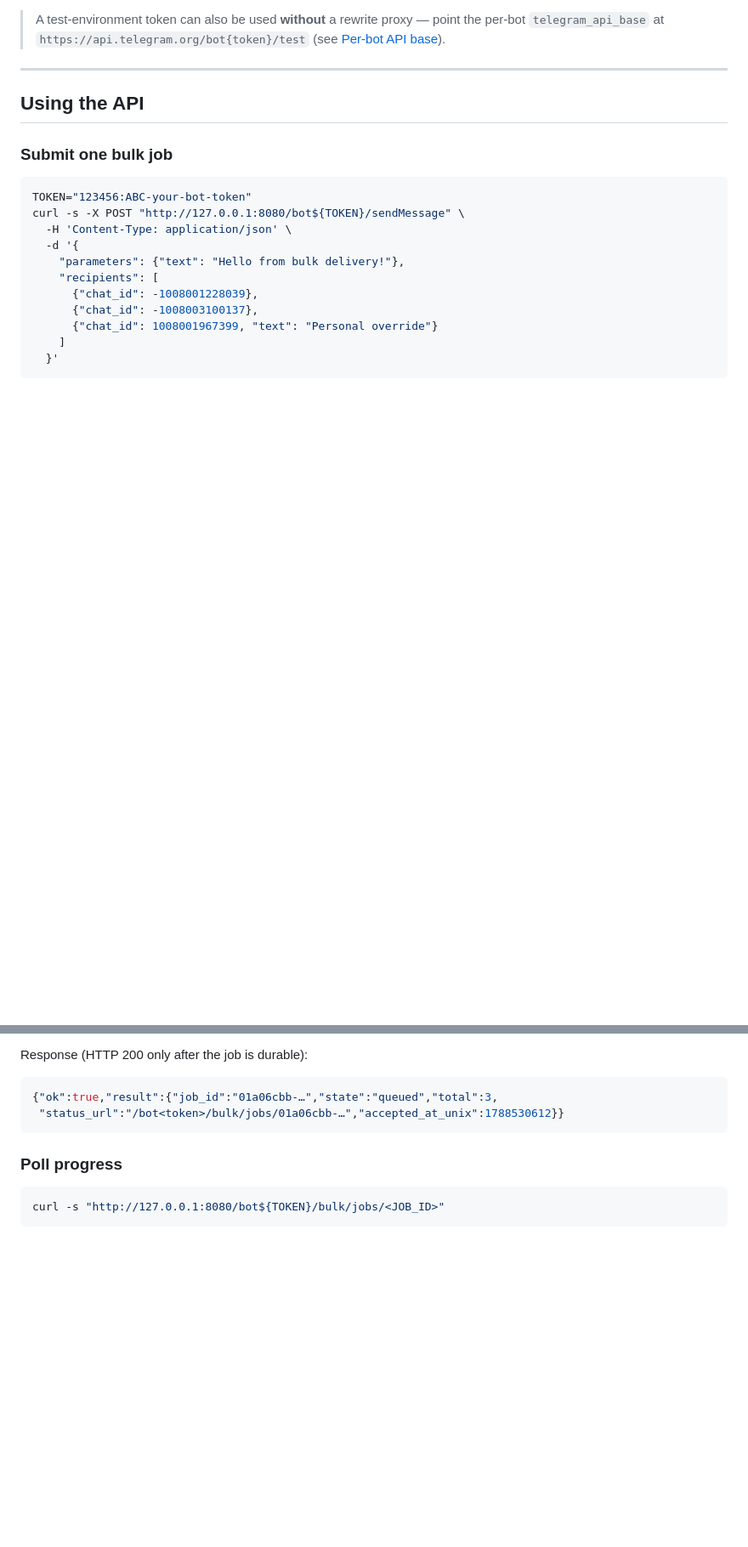
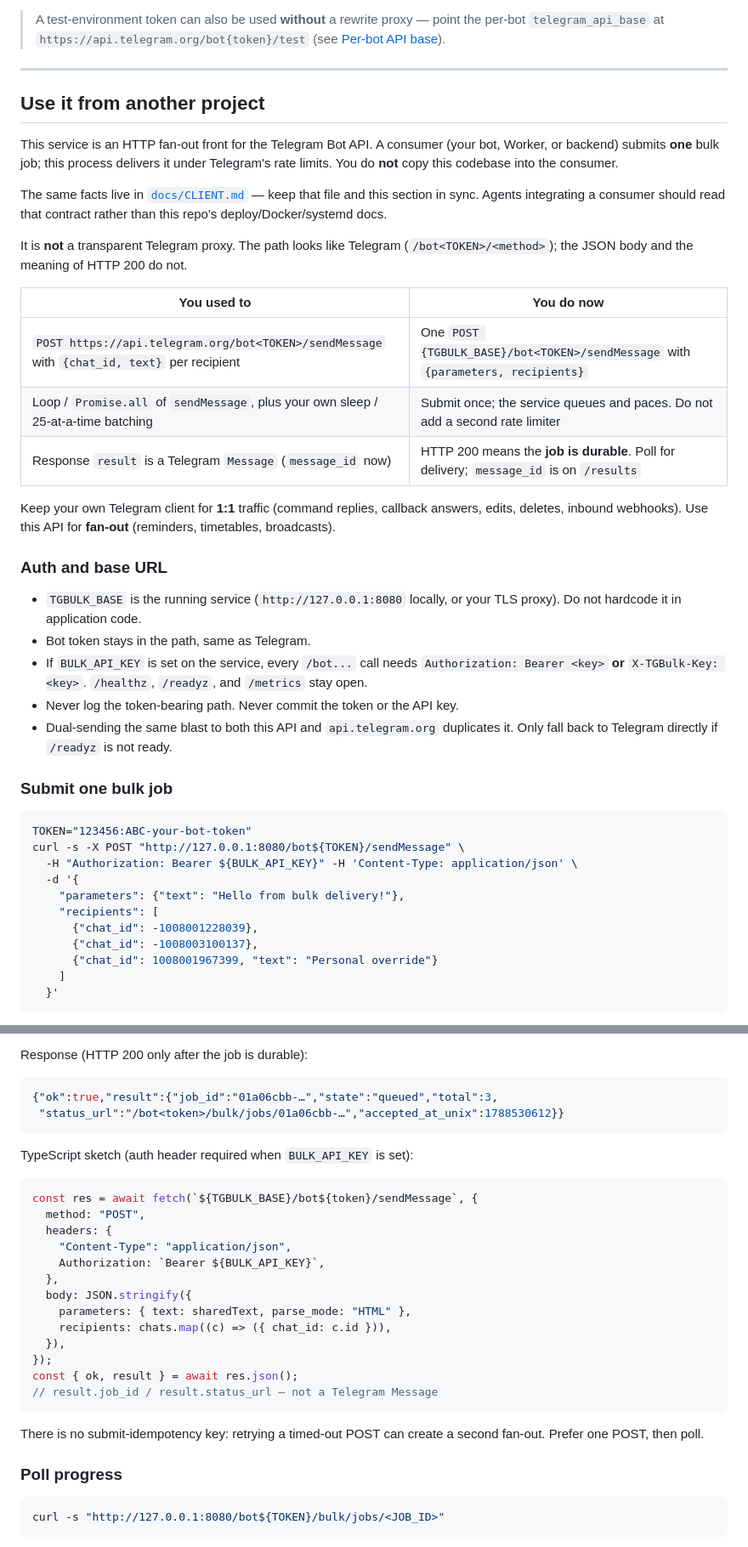
Before and after one commit to thaqiif/telegram-bot-delivery-enhanced, a Markdown page: README.md, 2 parts joined by grey strips. Shown at 85% size. Rendered like a GitHub page; blank space fills up the shorter version.

````diff
--- a/README.md
+++ b/README.md
@@ -153,14 +155,36 @@ Then uncomment `TELEGRAM_API_BASE=http://127.0.0.1:8443` in `/etc/telegram-bulk-
 
 ---
 
-## Using the API
+## Use it from another project
+
+This service is an HTTP fan-out front for the Telegram Bot API. A consumer (your bot, Worker, or backend) submits **one** bulk job; this process delivers it under Telegram's rate limits. You do **not** copy this codebase into the consumer.
+
+The same facts live in [`docs/CLIENT.md`](docs/CLIENT.md) — keep that file and this section in sync. Agents integrating a consumer should read that contract rather than this repo's deploy/Docker/systemd docs.
+
+It is **not** a transparent Telegram proxy. The path looks like Telegram (`/bot<TOKEN>/<method>`); the JSON body and the meaning of HTTP 200 do not.
+
+| You used to | You do now |
+| --- | --- |
+| `POST https://api.telegram.org/bot<TOKEN>/sendMessage` with `{chat_id, text}` per recipient | One `POST {TGBULK_BASE}/bot<TOKEN>/sendMessage` with `{parameters, recipients}` |
+| Loop / `Promise.all` of `sendMessage`, plus your own sleep / 25-at-a-time batching | Submit once; the service queues and paces. Do not add a second rate limiter |
+| Response `result` is a Telegram `Message` (`message_id` now) | HTTP 200 means the **job is durable**. Poll for delivery; `message_id` is on `/results` |
+
+Keep your own Telegram client for **1:1** traffic (command replies, callback answers, edits, deletes, inbound webhooks). Use this API for **fan-out** (reminders, timetables, broadcasts).
+
+### Auth and base URL
+
+- `TGBULK_BASE` is the running service (`http://127.0.0.1:8080` locally, or your TLS proxy). Do not hardcode it in application code.
+- Bot token stays in the path, same as Telegram.
+- If `BULK_API_KEY` is set on the service, every `/bot...` call needs `Authorization: Bearer <key>` **or** `X-TGBulk-Key: <key>`. `/healthz`, `/readyz`, and `/metrics` stay open.
+- Never log the token-bearing path. Never commit the token or the API key.
+- Dual-sending the same blast to both this API and `api.telegram.org` duplicates it. Only fall back to Telegram directly if `/readyz` is not ready.
 
 ### Submit one bulk job
 
 ```sh
 TOKEN="123456:ABC-your-bot-token"
 curl -s -X POST "http://127.0.0.1:8080/bot${TOKEN}/sendMessage" \
-  -H 'Content-Type: application/json' \
+  -H "Authorization: Bearer ${BULK_API_KEY}" -H 'Content-Type: application/json' \
   -d '{
     "parameters": {"text": "Hello from bulk delivery!"},
     "recipients": [
@@ -179,6 +203,26 @@ Response (HTTP 200 only after the job is durable):
 {"ok":true,"result":{"job_id":"01a06cbb-…","state":"queued","total":3,
  "status_url":"/bot<token>/bulk/jobs/01a06cbb-…","accepted_at_unix":1788530612}}
 ```
+
+TypeScript sketch (auth header required when `BULK_API_KEY` is set):
+
+```ts
+const res = await fetch(`${TGBULK_BASE}/bot${token}/sendMessage`, {
+  method: "POST",
+  headers: {
+    "Content-Type": "application/json",
+    Authorization: `Bearer ${BULK_API_KEY}`,
+  },
+  body: JSON.stringify({
+    parameters: { text: sharedText, parse_mode: "HTML" },
+    recipients: chats.map((c) => ({ chat_id: c.id })),
+  }),
+});
+const { ok, result } = await res.json();
+// result.job_id / result.status_url — not a Telegram Message
+```
+
+There is no submit-idempotency key: retrying a timed-out POST can create a second fan-out. Prefer one POST, then poll.
 
 ### Poll progress
 
````
Also changed, not shown: other parts of README.md (+3 -0 lines), docs/CLIENT.md (added, +122 -0 lines).
